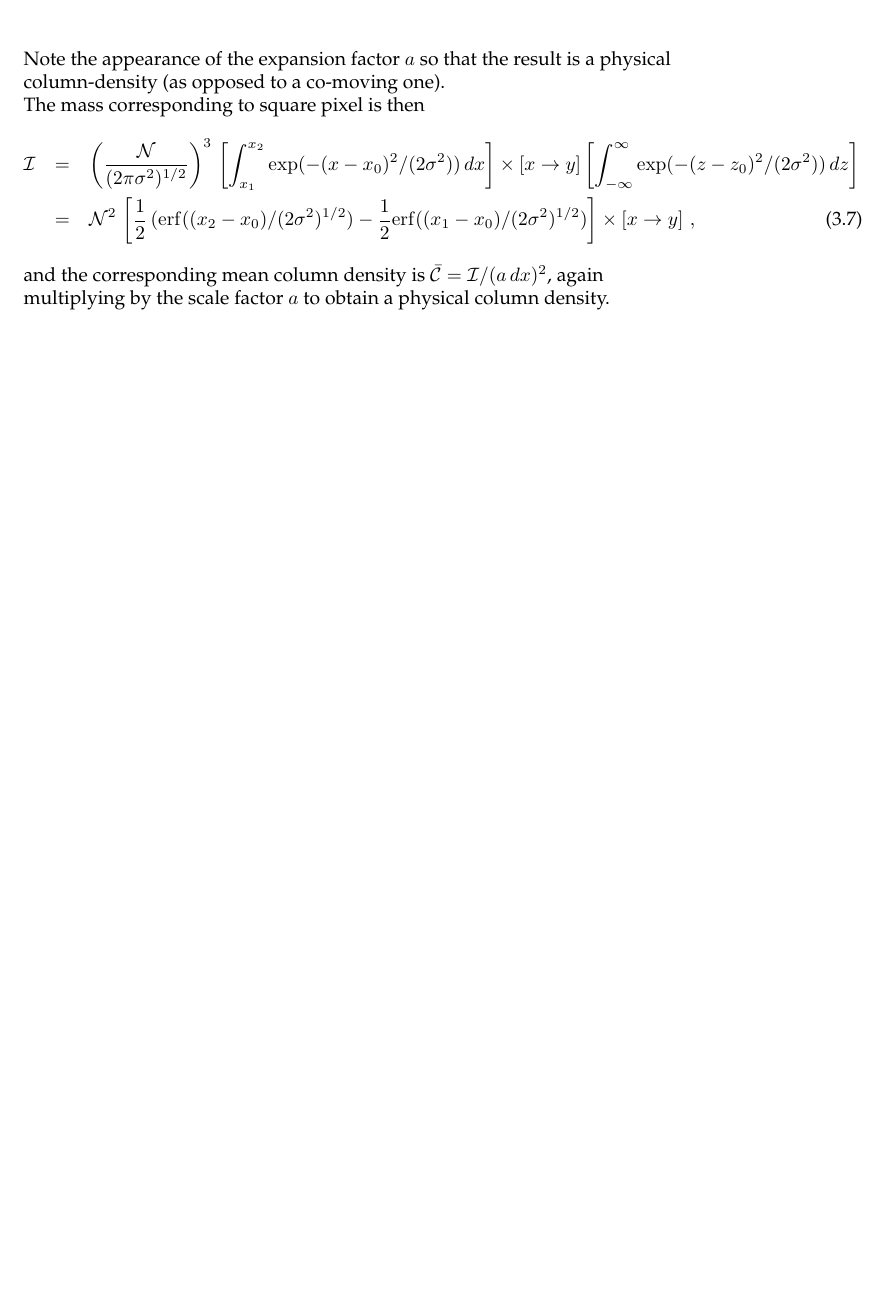
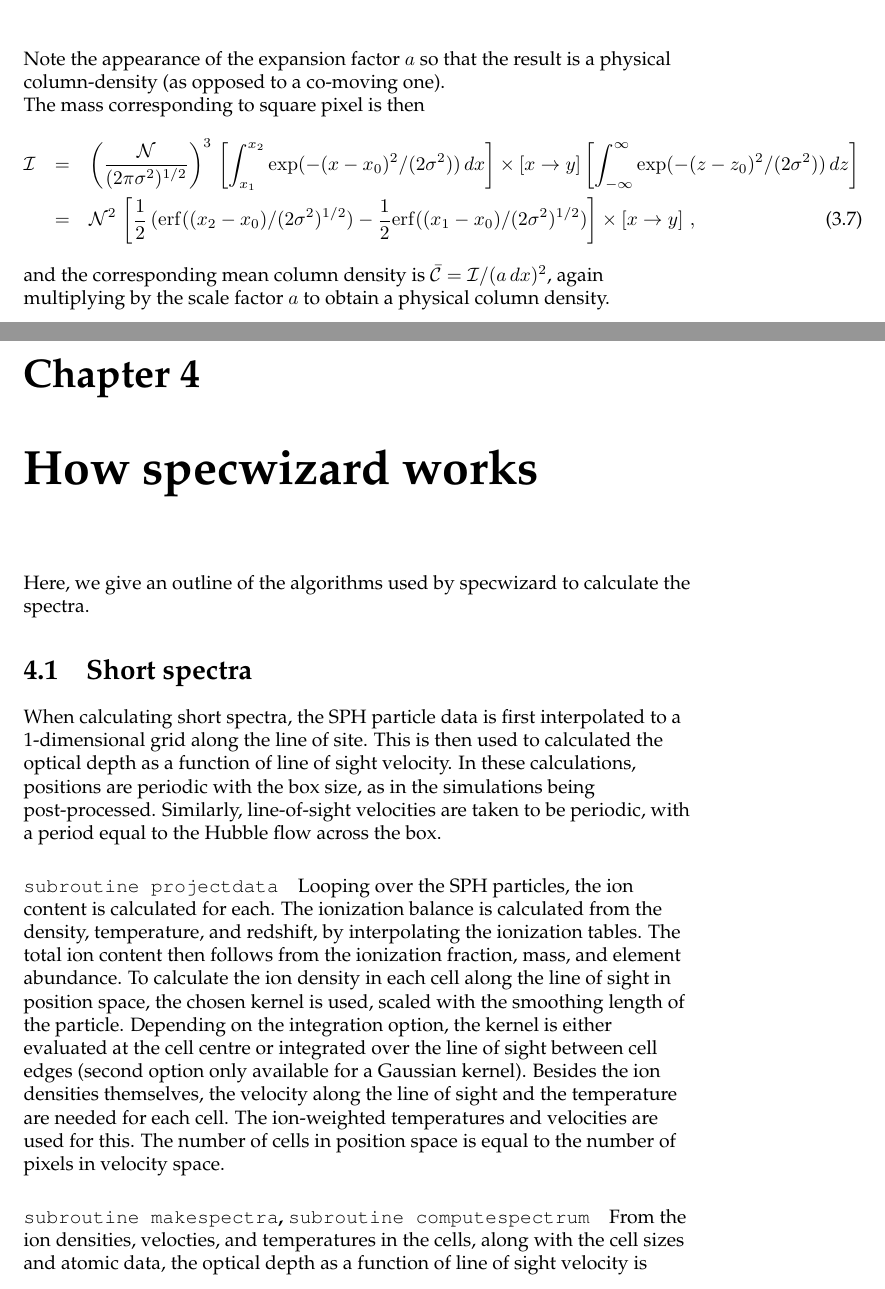
Before and after one commit to nastasha-w/specwizard_versions, a LaTeX document (UserGuide/user_guide.tex): part of page 15 of 15 before the commit and two parts of pages 15 and 16 of 17 after it, the two joined at a grey line, cut so that both start at the same text, the shorter picture padded with empty space. Compiled offline with pdfLaTeX.

Commit message:
small user guide updates

```diff
--- a/UserGuide/user_guide.tex
+++ b/UserGuide/user_guide.tex
@@ -365,5 +370,22 @@ The mass corresponding to square pixel is then
 \end{eqnarray}
 and the corresponding mean column density is $\bar{\cal C}={\cal I}/(a\,dx)^2$, again multiplying by the scale factor $a$ to obtain a physical column density.
 
+\chapter{How specwizard works}
+Here, we give an outline of the algorithms used by specwizard to calculate the spectra.
+
+\section{Short spectra}
+When calculating short spectra, the SPH particle data is first interpolated to a 1-dimensional grid along the line of site. This is then used to calculated the optical depth as a function of line of sight velocity. In these calculations, positions are periodic with the box size, as in the simulations being post-processed. Similarly, line-of-sight velocities are taken to be periodic, with a period equal to the Hubble flow across the box.
+
+\paragraph{{\tt subroutine projectdata}}
+Looping over the SPH particles, the ion content is calculated for each. The ionization balance is calculated from the density, temperature, and redshift, by interpolating the ionization tables. The total ion content then follows from the ionization fraction, mass, and element abundance. To calculate the ion density in each cell along the line of sight in position space, the chosen kernel is used, scaled with the smoothing length of the particle. Depending on the integration option, the kernel is either evaluated at the cell centre or integrated over the line of sight between cell edges (second option only available for a Gaussian kernel). Besides the ion densities themselves, the velocity along the line of sight and the temperature are needed for each cell. The ion-weighted temperatures and velocities are used for this. The number of cells in position space is equal to the number of pixels in velocity space.
+
+\paragraph{{\tt subroutine makespectra}, {\tt subroutine computespectrum}}
+From the ion densities, velocties, and temperatures in the cells, along with the cell sizes and atomic data, the optical depth as a function of line of sight velocity is calculated.
+Looping over cell with position $x$ along the line of sight, each cell is treated as a single absorbing cloud.
+Each cell's absorption is modelled as a single Gaussian line. (Damping wings are ignored, but can be added in further post-processing). The total (integrated) optical depth is set by the column density in the cell, and the width by thermal broadening. (Additional turbulent broadening should be possible, but is not recently tested.) It's centre is set at $x H(z) + v_p$, where $v_p$ is the ion-weighted peculiar velocity in the cell. The Gaussian is either integrated over the cell or evaluated at the cell centre ({\tt integrate\_thermprof\_exactly}).
+
+
+
+
 
 \end{document}
```
Also changed, not shown: UserGuide/user_guide.pdf, UserGuide/user_guide.tex (7 more changed lines), 4 other files.
